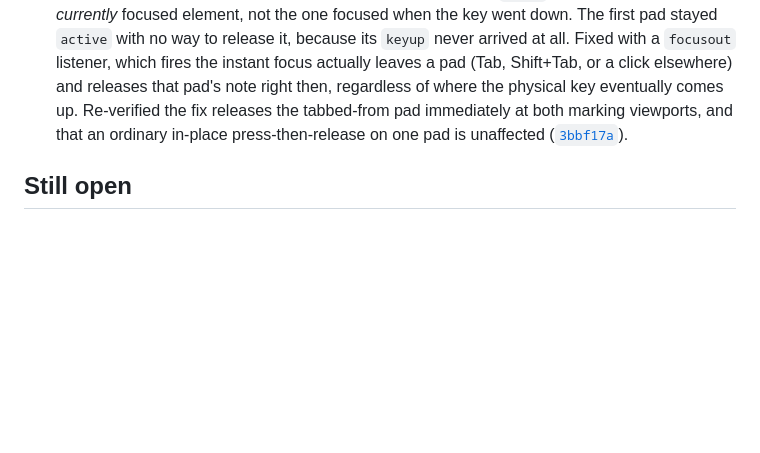
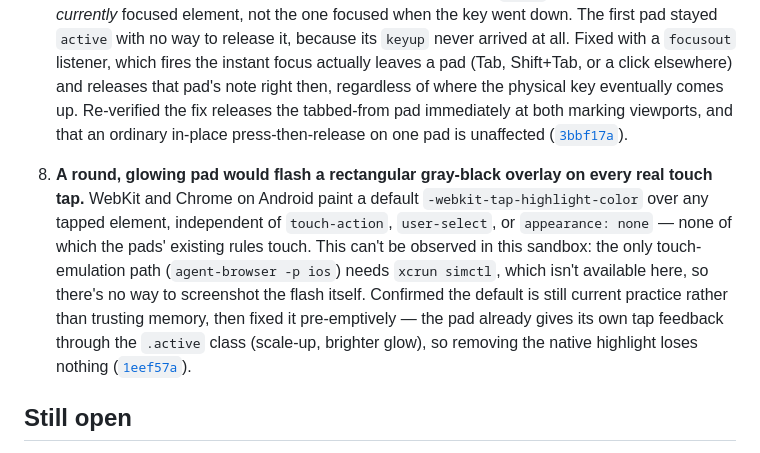
Before and after one commit to comp4020-agentic-coding-studio/comp4020-crit4-baishi, a Markdown page: PROCESS.md, the part around the change. Drawn GitHub-style; blank space fills up the shorter version.

Commit message:
PROCESS.md: cite the tap-highlight fix

```diff
--- a/PROCESS.md
+++ b/PROCESS.md
@@ -175,6 +175,19 @@ og:image size
    press-then-release on one pad is unaffected
    ([`3bbf17a`](https://github.com/comp4020-agentic-coding-studio/comp4020-crit4-baishi/commit/3bbf17a)).
 
+8. **A round, glowing pad would flash a rectangular gray-black overlay on
+   every real touch tap.** WebKit and Chrome on Android paint a default
+   `-webkit-tap-highlight-color` over any tapped element, independent of
+   `touch-action`, `user-select`, or `appearance: none` — none of which the
+   pads' existing rules touch. This can't be observed in this sandbox: the
+   only touch-emulation path (`agent-browser -p ios`) needs `xcrun simctl`,
+   which isn't available here, so there's no way to screenshot the flash
+   itself. Confirmed the default is still current practice rather than
+   trusting memory, then fixed it pre-emptively — the pad already gives its
+   own tap feedback through the `.active` class (scale-up, brighter glow),
+   so removing the native highlight loses nothing
+   ([`1eef57a`](https://github.com/comp4020-agentic-coding-studio/comp4020-crit4-baishi/commit/1eef57a)).
+
 ## Still open
 
 Whether eight pads over one octave-and-change is the right range, or whether
```
